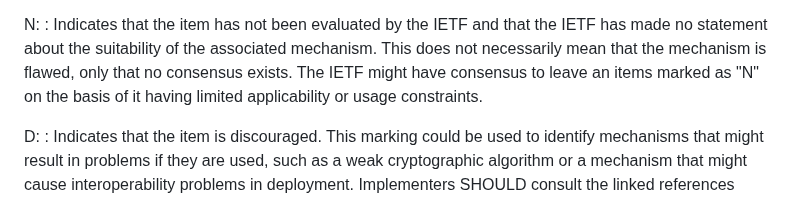
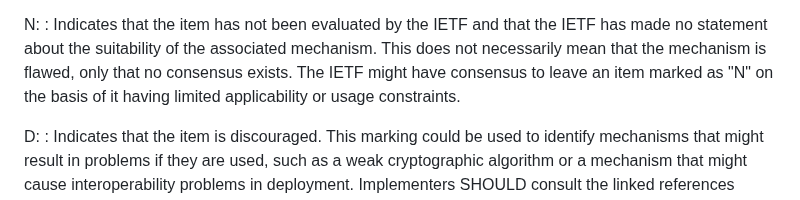
Before and after one commit to tlswg/rfc8447bis, a Markdown page: draft-ietf-tls-rfc8447bis.md, the part around one of its changes. GitHub-like rendering.

```diff
--- a/draft-ietf-tls-rfc8447bis.md
+++ b/draft-ietf-tls-rfc8447bis.md
@@ -92,7 +92,7 @@ N:
     the IETF and that the IETF has made no statement about the
     suitability of the associated mechanism. This does not necessarily
     mean that the mechanism is flawed, only that no consensus exists.
-    The IETF might have consensus to leave an items marked as "N" on
+    The IETF might have consensus to leave an item marked as "N" on
     the basis of it having limited applicability or usage constraints.
 
 D:
```
Also changed, not shown: other parts of draft-ietf-tls-rfc8447bis.md (+1 -1 lines).
